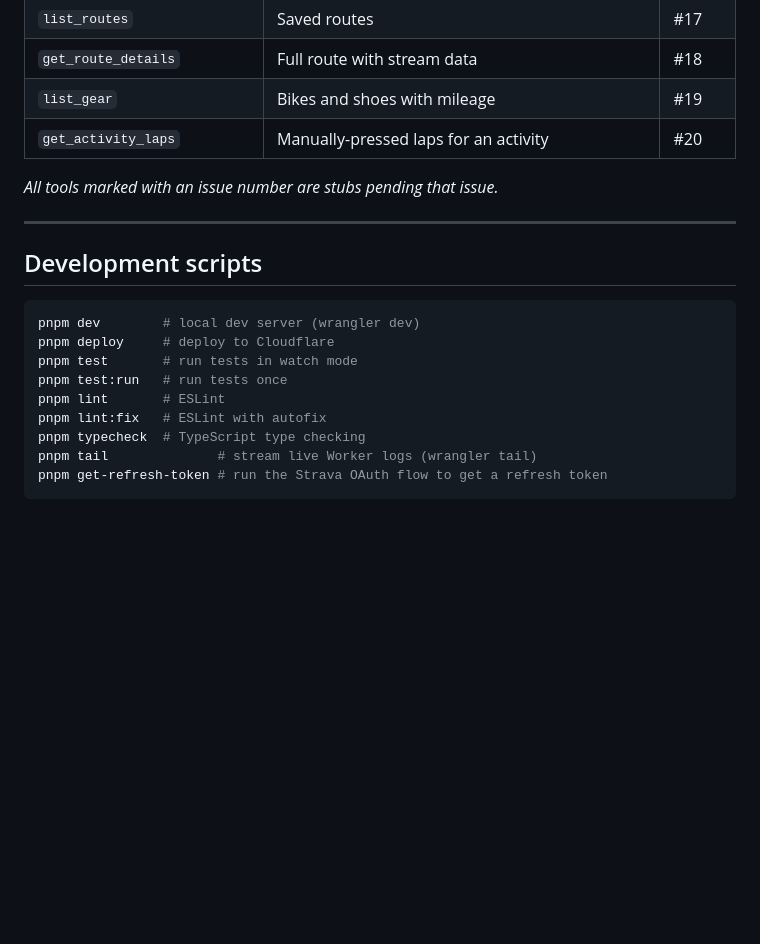
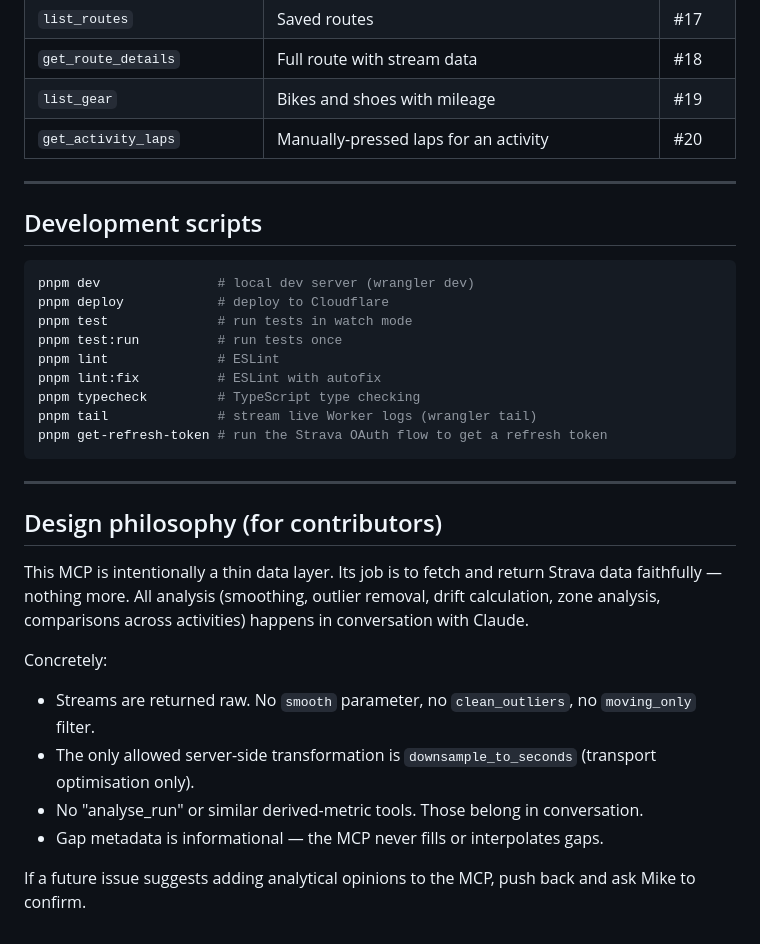
Before and after one commit to mike-keefe/strava-mcp, a Markdown page: README.md, the part around one of its changes. Drawn GitHub-style; blank space fills up the shorter version.

````diff
--- a/README.md
+++ b/README.md
@@ -123,20 +130,32 @@ See **issue #12** for the full first-deploy walkthrough.
 | `list_gear` | Bikes and shoes with mileage | #19 |
 | `get_activity_laps` | Manually-pressed laps for an activity | #20 |
 
-*All tools marked with an issue number are stubs pending that issue.*
-
 ---
 
 ## Development scripts
 
 ```bash
-pnpm dev        # local dev server (wrangler dev)
-pnpm deploy     # deploy to Cloudflare
-pnpm test       # run tests in watch mode
-pnpm test:run   # run tests once
-pnpm lint       # ESLint
-pnpm lint:fix   # ESLint with autofix
-pnpm typecheck  # TypeScript type checking
+pnpm dev               # local dev server (wrangler dev)
+pnpm deploy            # deploy to Cloudflare
+pnpm test              # run tests in watch mode
+pnpm test:run          # run tests once
+pnpm lint              # ESLint
+pnpm lint:fix          # ESLint with autofix
+pnpm typecheck         # TypeScript type checking
 pnpm tail              # stream live Worker logs (wrangler tail)
 pnpm get-refresh-token # run the Strava OAuth flow to get a refresh token
 ```
+
+---
+
+## Design philosophy (for contributors)
+
+This MCP is intentionally a thin data layer. Its job is to fetch and return Strava data faithfully — nothing more. All analysis (smoothing, outlier removal, drift calculation, zone analysis, comparisons across activities) happens in conversation with Claude.
+
+Concretely:
+- Streams are returned raw. No `smooth` parameter, no `clean_outliers`, no `moving_only` filter.
+- The only allowed server-side transformation is `downsample_to_seconds` (transport optimisation only).
+- No "analyse_run" or similar derived-metric tools. Those belong in conversation.
+- Gap metadata is informational — the MCP never fills or interpolates gaps.
+
+If a future issue suggests adding analytical opinions to the MCP, push back and ask Mike to confirm.
````
Also changed, not shown: other parts of README.md (+61 -54 lines).
